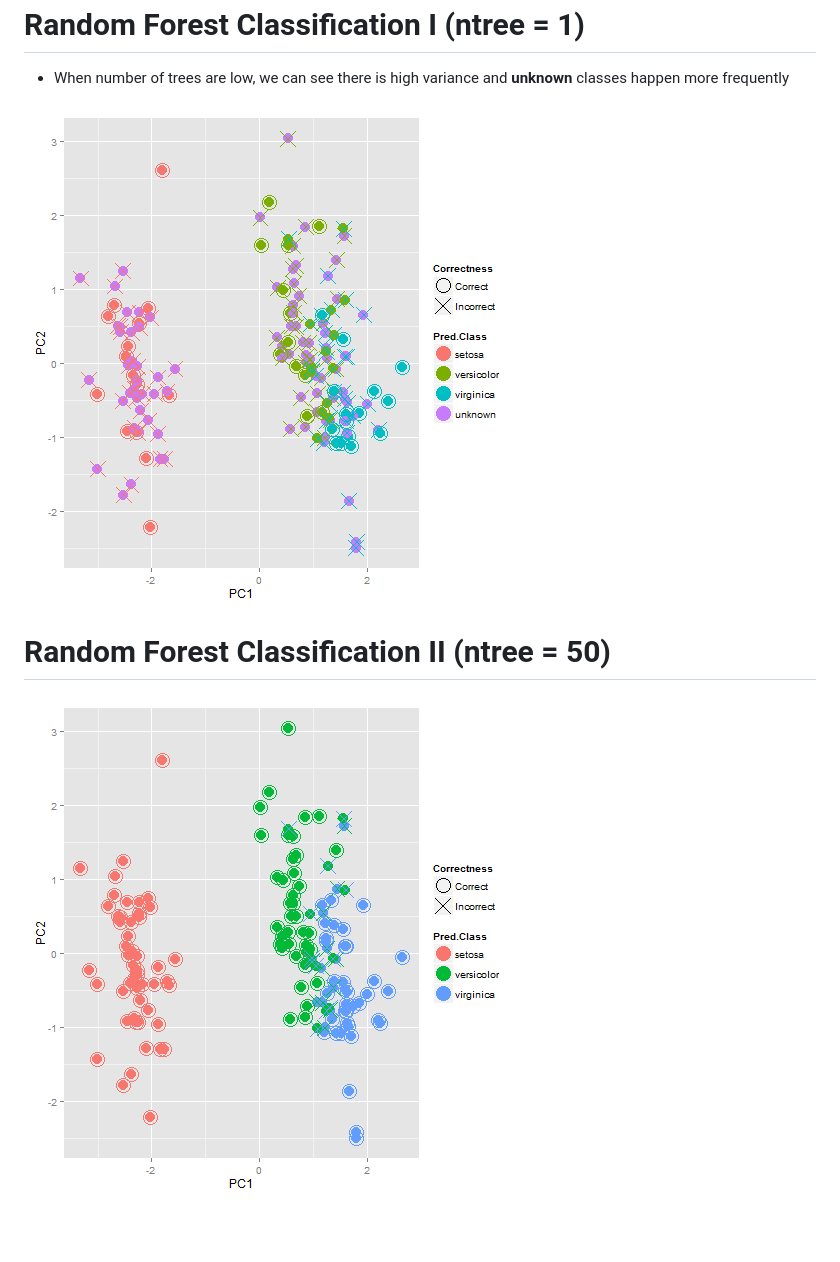
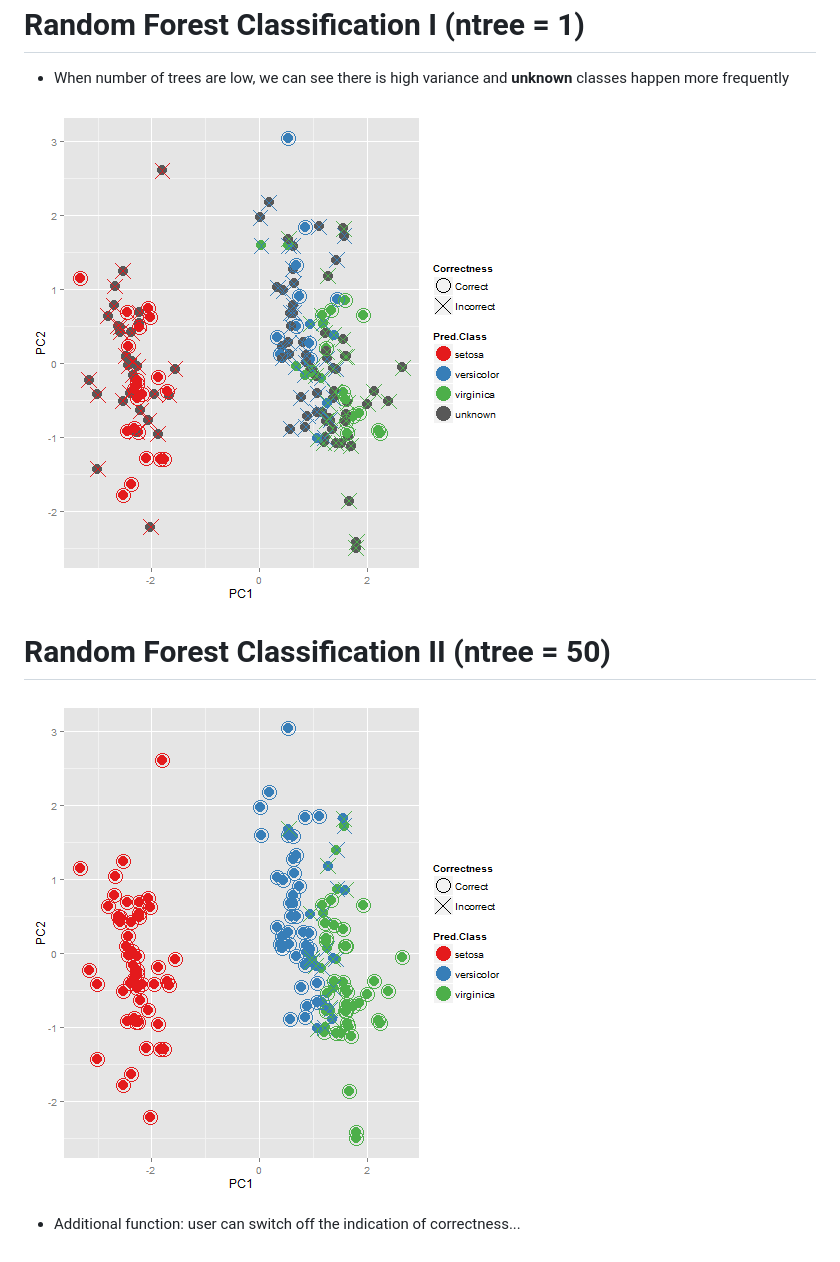
Before and after one commit to towinazure/Developing-Data-Product-App, a Markdown page: RPresentation.md, the part around the change. GitHub-like rendering; pictures changed too: RPresentation-figure/RF1-1.png, RPresentation-figure/RF2-1.png.

```diff
--- a/RPresentation.md
+++ b/RPresentation.md
@@ -77,3 +77,5 @@ Random Forest Classification I (ntree = 1)
 Random Forest Classification II (ntree = 50)
 ========================================================
 ![plot of chunk RF2](RPresentation-figure/RF2-1.png)
+
+* Additional function: user can switch off the indication of correctness...
```
Also changed, not shown: 14 other files.
